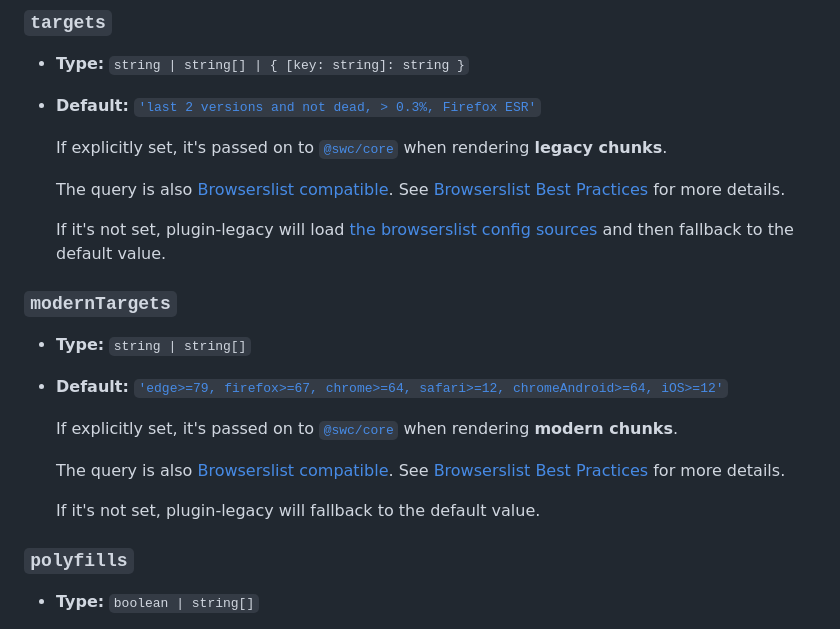
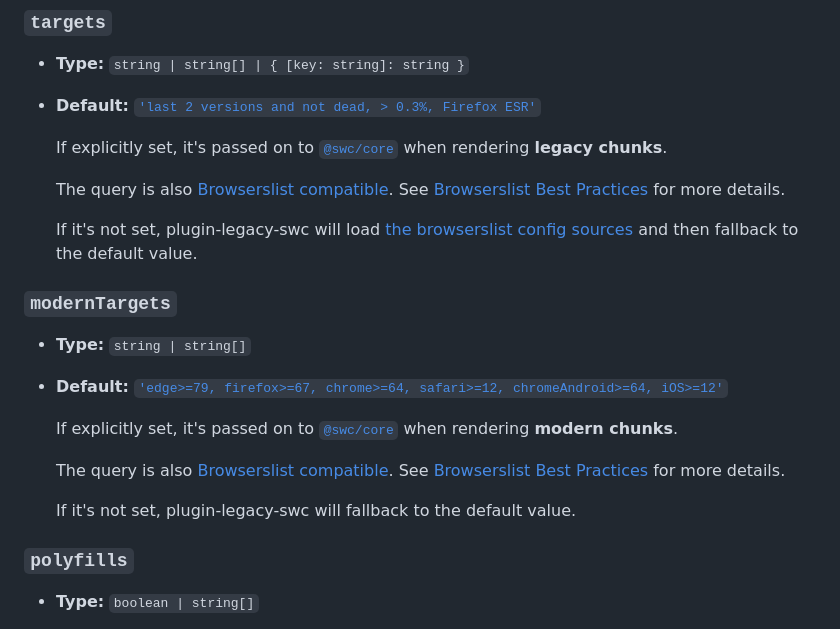
Before and after one commit to CyanSalt/vite-plugin-legacy-swc, a Markdown page: README.md, the part around the change. Drawn GitHub-style.

Commit message:
docs: replace plugin name

```diff
--- a/README.md
+++ b/README.md
@@ -58,7 +58,7 @@ export default {
 
   The query is also [Browserslist compatible](https://github.com/browserslist/browserslist). See [Browserslist Best Practices](https://github.com/browserslist/browserslist#best-practices) for more details.
 
-  If it's not set, plugin-legacy will load [the browserslist config sources](https://github.com/browserslist/browserslist#queries) and then fallback to the default value.
+  If it's not set, plugin-legacy-swc will load [the browserslist config sources](https://github.com/browserslist/browserslist#queries) and then fallback to the default value.
 
 ### `modernTargets`
 
@@ -69,7 +69,7 @@ export default {
 
   The query is also [Browserslist compatible](https://github.com/browserslist/browserslist). See [Browserslist Best Practices](https://github.com/browserslist/browserslist#best-practices) for more details.
 
-  If it's not set, plugin-legacy will fallback to the default value.
+  If it's not set, plugin-legacy-swc will fallback to the default value.
 
 ### `polyfills`
 
```
